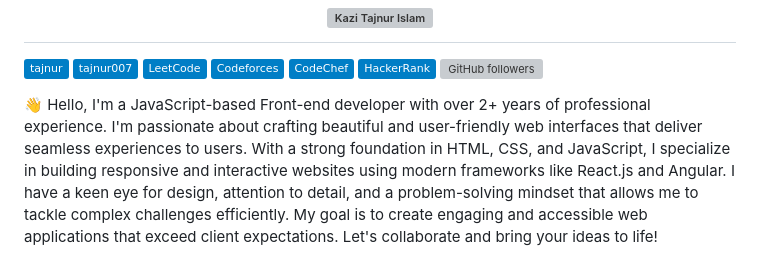
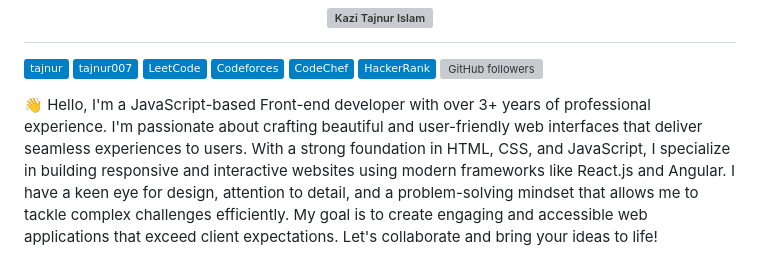
Before and after one commit to tajnur007/tajnur007, a Markdown page: README.md, the part around the change. GitHub-like rendering; badges without logos; grey boxes are pictures that could not be loaded.

Commit message:
Update years of experience

```diff
--- a/README.md
+++ b/README.md
@@ -12,7 +12,7 @@
 <!-- [![website](https://img.shields.io/badge/Website-informational?&style=flat&logo=Google-Chrome&logoColor=white&link=https://tajnur.gatsbyjs.io/)](https://tajnur.gatsbyjs.io/) -->
 <!-- ![Profile Views](https://komarev.com/ghpvc/?username=tajnur007&color=brightgreen) -->
 
-👋 Hello, I'm a JavaScript-based Front-end developer with over 2+ years of professional experience. I'm passionate about crafting beautiful and user-friendly web interfaces that deliver seamless experiences to users. With a strong foundation in HTML, CSS, and JavaScript, I specialize in building responsive and interactive websites using modern frameworks like React.js and Angular. I have a keen eye for design, attention to detail, and a problem-solving mindset that allows me to tackle complex challenges efficiently. My goal is to create engaging and accessible web applications that exceed client expectations. Let's collaborate and bring your ideas to life!
+👋 Hello, I'm a JavaScript-based Front-end developer with over 3+ years of professional experience. I'm passionate about crafting beautiful and user-friendly web interfaces that deliver seamless experiences to users. With a strong foundation in HTML, CSS, and JavaScript, I specialize in building responsive and interactive websites using modern frameworks like React.js and Angular. I have a keen eye for design, attention to detail, and a problem-solving mindset that allows me to tackle complex challenges efficiently. My goal is to create engaging and accessible web applications that exceed client expectations. Let's collaborate and bring your ideas to life!
 
 
 <!--
```
